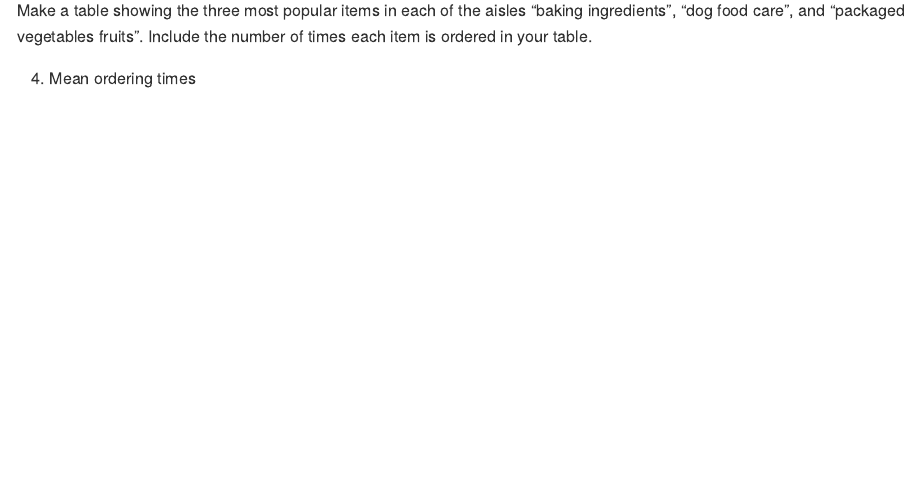
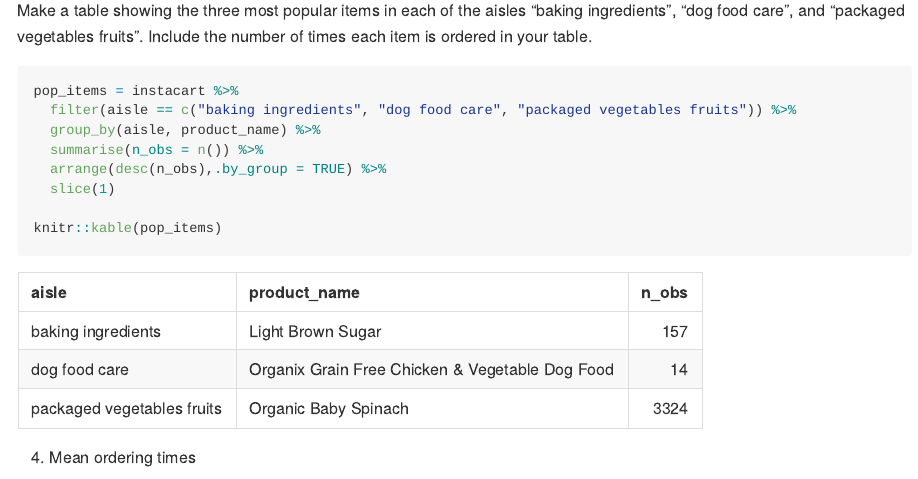
Before and after one commit to c-myang/p8105_hw3_my2731, an R Markdown document (p8105_hw3_my2731.Rmd): the page in a window 1100 px wide, from 2910 px down. The pictures show the output file p8105_hw3_my2731.md that the author committed with the source, drawn offline in the style of GitHub; long lines of code are wrapped.

Commit message:
Popular items from each aisle

````diff
--- a/p8105_hw3_my2731.Rmd
+++ b/p8105_hw3_my2731.Rmd
@@ -73,6 +73,18 @@ Through the bar plot, we can confirm that for aisles with over 10,000 items orde
 
 Make a table showing the three most popular items in each of the aisles “baking ingredients”, “dog food care”, and “packaged vegetables fruits”. Include the number of times each item is ordered in your table.
 
+```{r pop_items}
+pop_items = instacart %>%
+  filter(aisle == c("baking ingredients", "dog food care", "packaged vegetables fruits")) %>%
+  group_by(aisle, product_name) %>%
+  summarise(n_obs = n()) %>%
+  arrange(desc(n_obs),.by_group = TRUE) %>%
+  slice(1)
+
+knitr::kable(pop_items)
+```
+
+
 4. Mean ordering times
 
 Make a table showing the mean hour of the day at which Pink Lady Apples and Coffee Ice Cream are ordered on each day of the week; format this table for human readers (i.e. produce a 2 x 7 table).
````
Also changed, not shown: p8105_hw3_my2731.md.
